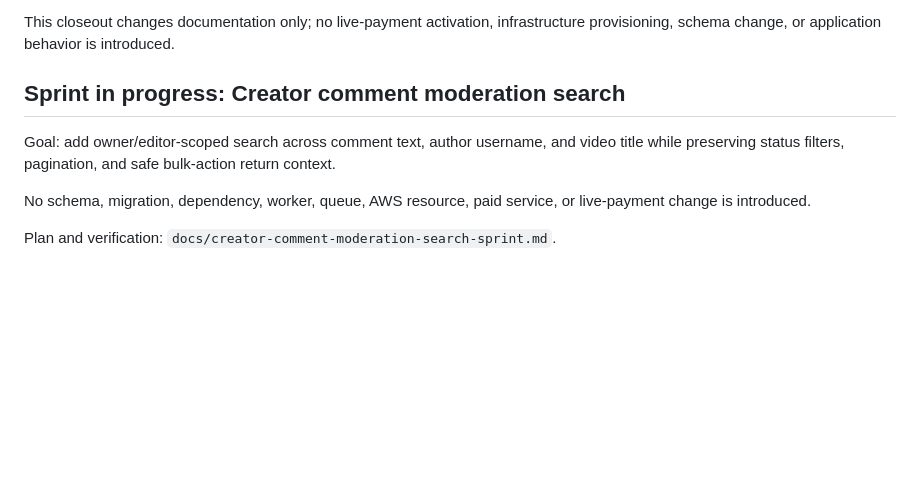
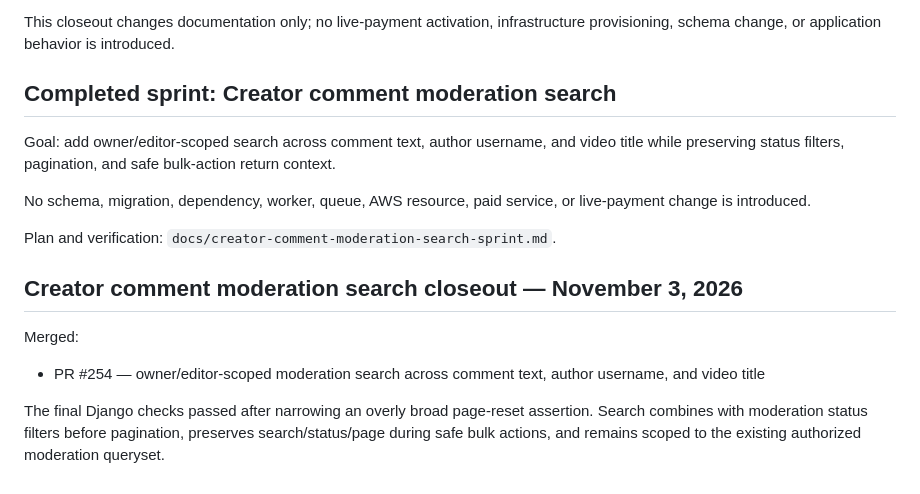
Before and after one commit to drakeg/ytclone, a Markdown page: docs/roadmap.md, the part around the change. GitHub-like rendering; blank space fills up the shorter version.

Commit message:
docs: close creator moderation search sprint

```diff
--- a/docs/roadmap.md
+++ b/docs/roadmap.md
@@ -1125,10 +1125,18 @@ Relevant CI passed before merge: Django checks for #250–#252 and Terraform val
 This closeout changes documentation only; no live-payment activation, infrastructure provisioning, schema change, or application behavior is introduced.
 
 
-## Sprint in progress: Creator comment moderation search
+## Completed sprint: Creator comment moderation search
 
 Goal: add owner/editor-scoped search across comment text, author username, and video title while preserving status filters, pagination, and safe bulk-action return context.
 
 No schema, migration, dependency, worker, queue, AWS resource, paid service, or live-payment change is introduced.
 
 Plan and verification: `docs/creator-comment-moderation-search-sprint.md`.
+
+
+## Creator comment moderation search closeout — November 3, 2026
+
+Merged:
+- PR #254 — owner/editor-scoped moderation search across comment text, author username, and video title
+
+The final Django checks passed after narrowing an overly broad page-reset assertion. Search combines with moderation status filters before pagination, preserves search/status/page during safe bulk actions, and remains scoped to the existing authorized moderation queryset.
```
